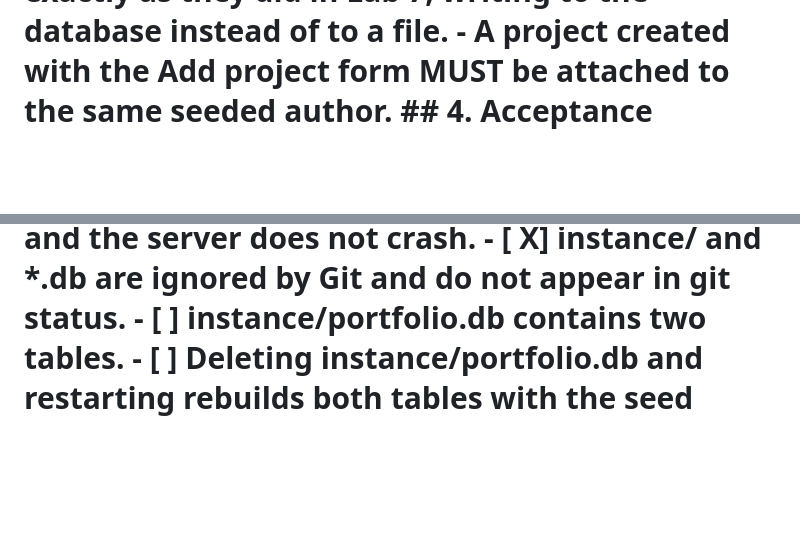
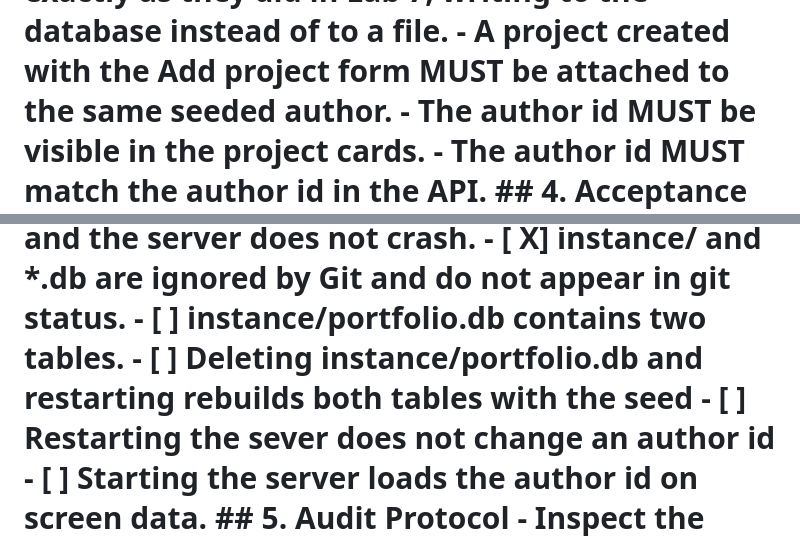
Before and after one commit to jd304/ssw215-jd304, a Markdown page: labs/lab8/SPEC.md, 2 parts joined by grey strips. Drawn GitHub-style; blank space fills up the shorter version.

Commit message:
docs: require the author name on the page and in the API

```diff
--- a/labs/lab8/SPEC.md
+++ b/labs/lab8/SPEC.md
@@ -120,6 +120,10 @@ from each project's to_dict() method.
 - Adding a project and upvoting a project MUST both work exactly as they did in Lab 7,
 writing to the database instead of to a file.
 - A project created with the Add project form MUST be attached to the same seeded author.
+<!-- written by JD -->
+- The author id MUST be visible in the project cards.
+<!-- written by JD -->
+- The author id MUST match the author id in the API.
 ## 4. Acceptance Checklist
 - [ X] Starting the server creates instance/portfolio.db, and the page shows the projects
 that were in projects_seed.json.
@@ -132,6 +136,10 @@ server does not crash.
 - [ X] instance/ and *.db are ignored by Git and do not appear in git status.
 - [ ] instance/portfolio.db contains two tables.
 - [ ] Deleting instance/portfolio.db and restarting rebuilds both tables with the seed
+<!-- written by JD -->
+- [ ] Restarting the sever does not change an author id
+<!-- written by JD -->
+- [ ] Starting the server loads the author id on screen
 data.
 ## 5. Audit Protocol
 - Inspect the generated code line by line with `git diff --staged` before committing.
```
